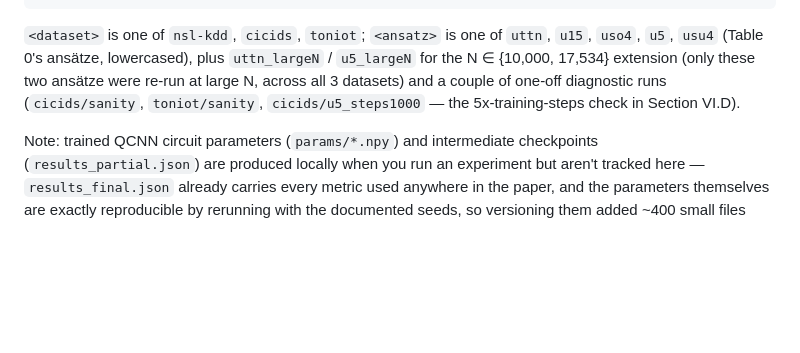
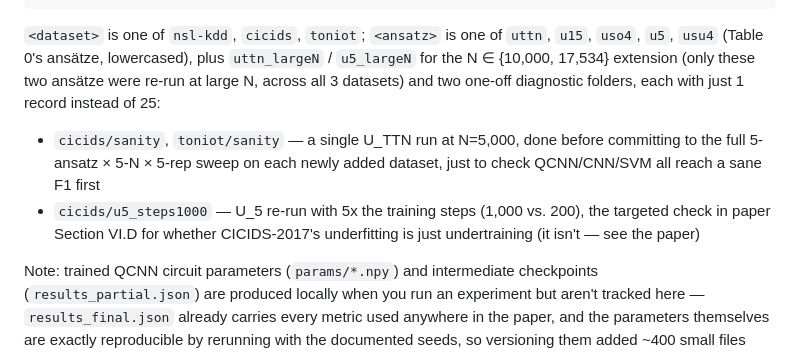
Before and after one commit to ansis03/qcnn-intrusion-detection-benchmark, a Markdown page: README.md, the part around the change. Drawn GitHub-style; blank space fills up the shorter version.

Commit message:
Explain what the sanity/steps1000 diagnostic folders actually check
Previously only u5_steps1000's purpose was documented; sanity was left
unexplained, so someone opening e.g. results/cicids/sanity/results_final.json
(just 1 record vs. the usual 25) had no way to know why.

```diff
--- a/README.md
+++ b/README.md
@@ -33,9 +33,14 @@ gen_figures.py          Regenerates all figures from results/
 `<dataset>` is one of `nsl-kdd`, `cicids`, `toniot`; `<ansatz>` is one of
 `uttn`, `u15`, `uso4`, `u5`, `usu4` (Table 0's ansätze, lowercased), plus
 `uttn_largeN` / `u5_largeN` for the N ∈ {10,000, 17,534} extension (only
-these two ansätze were re-run at large N, across all 3 datasets) and a couple
-of one-off diagnostic runs (`cicids/sanity`, `toniot/sanity`,
-`cicids/u5_steps1000` — the 5x-training-steps check in Section VI.D).
+these two ansätze were re-run at large N, across all 3 datasets) and two
+one-off diagnostic folders, each with just 1 record instead of 25:
+- `cicids/sanity`, `toniot/sanity` — a single U_TTN run at N=5,000, done
+  before committing to the full 5-ansatz × 5-N × 5-rep sweep on each newly
+  added dataset, just to check QCNN/CNN/SVM all reach a sane F1 first
+- `cicids/u5_steps1000` — U_5 re-run with 5x the training steps (1,000 vs.
+  200), the targeted check in paper Section VI.D for whether CICIDS-2017's
+  underfitting is just undertraining (it isn't — see the paper)
 
 Note: trained QCNN circuit parameters (`params/*.npy`) and intermediate
 checkpoints (`results_partial.json`) are produced locally when you run an
```
